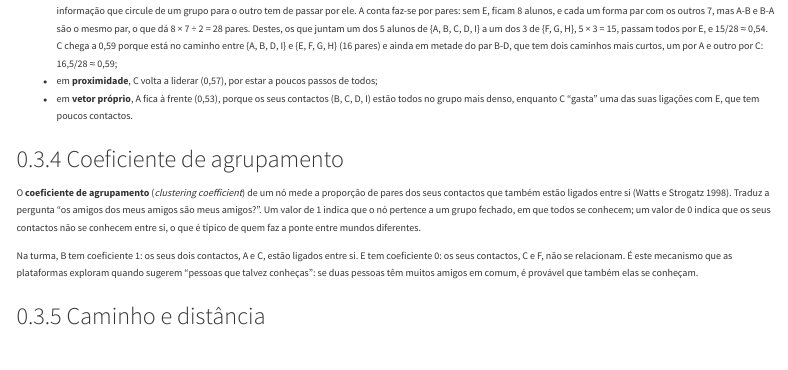
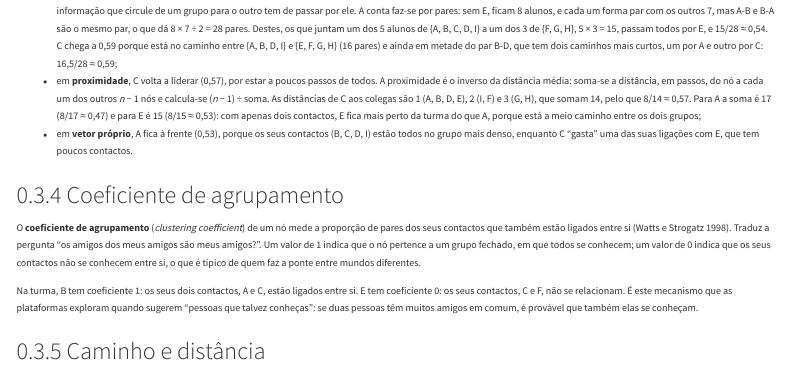
Before and after one commit to joaoagostinhopavao/sebenta-psc, a Quarto document (capitulos/cap03.qmd): the page in a window 1100 px wide, from 7410 px down. Rendered offline with R 4.5, knitr and Pandoc in place of Quarto, with nearby package versions; menus at the side of the page are left out.

Commit message:
Explica no Cap03 a conta das distâncias na proximidade de C, A e E
Co-Authored-By: Claude Opus 5.5 <noreply@anthropic.com>

```diff
--- a/capitulos/cap03.qmd
+++ b/capitulos/cap03.qmd
@@ -399,7 +399,13 @@ aponta para um aluno diferente:
   B-D, que tem dois caminhos mais curtos, um por A e outro por C:
   16,5/28 ≈ 0,59;
 - em **proximidade**, C volta a liderar (0,57), por estar a poucos
-  passos de todos;
+  passos de todos. A proximidade é o inverso da distância média: soma-se
+  a distância, em passos, do nó a cada um dos outros *n* − 1 nós e
+  calcula-se (*n* − 1) ÷ soma. As distâncias de C aos colegas são 1 (A,
+  B, D, E), 2 (I, F) e 3 (G, H), que somam 14, pelo que 8/14 ≈ 0,57.
+  Para A a soma é 17 (8/17 ≈ 0,47) e para E é 15 (8/15 ≈ 0,53): com
+  apenas dois contactos, E fica mais perto da turma do que A, porque
+  está a meio caminho entre os dois grupos;
 - em **vetor próprio**, A fica à frente (0,53), porque os seus contactos
   (B, C, D, I) estão todos no grupo mais denso, enquanto C "gasta" uma
   das suas ligações com E, que tem poucos contactos.
```
Also changed, not shown: en/capitulos/cap03.qmd (+1 -1 lines), docs/en/search.json, docs/search.json, 2 other files.
